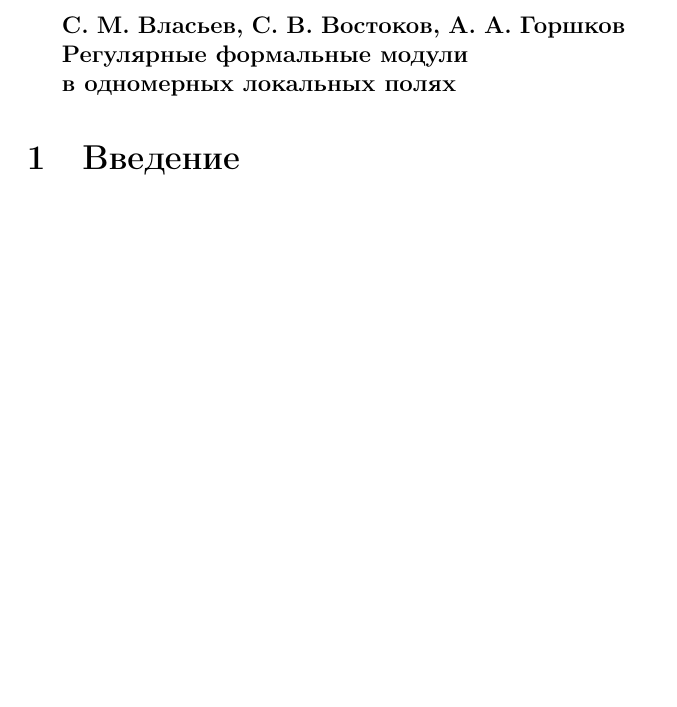
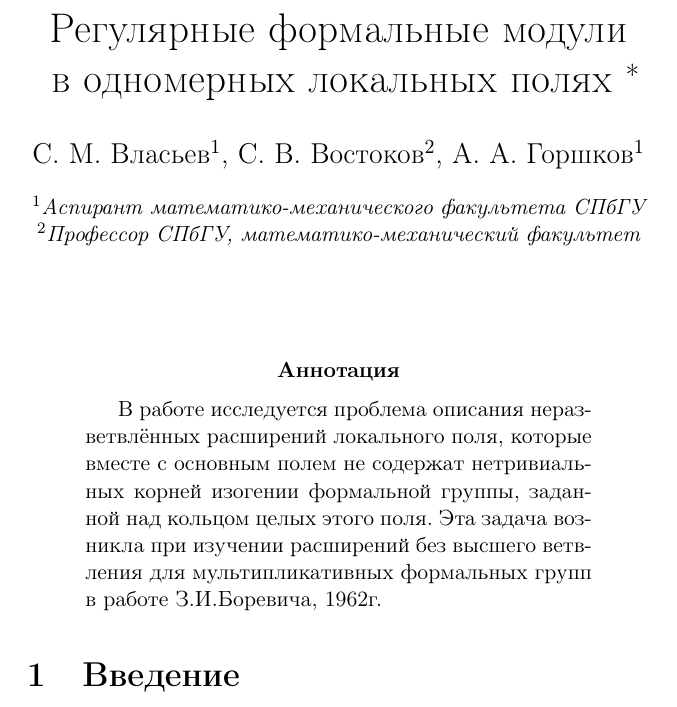
Before and after one commit to svlassiev/Regular-formal-modules-in-complete-multidimentional-fields, a LaTeX paper (first-article/Regular_Formal_Modules_In_Complete_Multidimentional_Fields.tex): part of page 1 of 9, cut so that both start at the same text, the shorter picture padded with empty space. Compiled offline with pdfLaTeX; the source files are stored in an older character set and shown here as Unicode.

Commit message:
Add annotation and additional information about authors.

```diff
--- a/first-article/Regular_Formal_Modules_In_Complete_Multidimentional_Fields.tex
+++ b/first-article/Regular_Formal_Modules_In_Complete_Multidimentional_Fields.tex
@@ -10,6 +10,7 @@
 \usepackage[T2A]{fontenc}
 \usepackage{setspace}
 \usepackage{hyphenat}
+\usepackage[affil-it]{authblk}
 
 \newcommand{\oo}{{\mathfrak{O}}}
 \newcommand{\mm}{{\mathfrak{M}}}
@@ -19,14 +20,8 @@
 \newcommand{\val}{\mathfrak{v}}
 \newcommand{\Teich}{\mathfrak{R}}
 
-\newcommand\thankswithoutmark[1]{
-  \begingroup
-  \renewcommand\thefootnote{}\footnote{#1}
-  \addtocounter{footnote}{-1}
-  \endgroup
-}
-
-\DeclareMathOperator{\End}{End}
+\renewcommand*{\Authands}{, }
+\renewcommand*{\Affilfont}{\small\it}
 
 \theoremstyle{definition}
 \theoremstyle{plain}
@@ -42,4 +38,5 @@
 \DeclareMathOperator{\Ker}{Ker}
 
-\title{Регулярные формальные модули\\ \indent в одномерных локальных полях}
-\author{С. М. Власьев, С. В. Востоков, А. А. Горшков\thankswithoutmark{ Работа выполнена при поддержке гранта РФФИ № 14-01-00393.}}
+\title{Регулярные формальные модули\\ \indent в одномерных локальных полях \thanks{Работа выполнена при поддержке гранта РФФИ № 14-01-00393.}}
+\author[1]{С. М. Власьев}
+\author[2]{С. В. Востоков}
@@ -46,12 +46,13 @@
+\date{}
+
+%\keywords{локальное поле, вполне регулярное локальное поле, формальный модуль, формальная группа}
 
 \begin{document}
+\maketitle
 
-\makeatletter
-\textbf{\@author}
-
-\ArticleTitle{\@title}
-\makeatother
-
+\begin{abstract}
+В работе исследуется проблема описания неразветвлённых расширений локального поля, которые вместе с основным полем не содержат нетривиальных корней изогении формальной группы, заданной над кольцом целых этого поля. Эта задача возникла при изучении расширений без высшего ветвления для мультипликативных формальных групп в работе З.И.Боревича, 1962г.
+\end{abstract}
 \section{Введение}\label{V}\
 При исследовании нормальных расширений без высшего ветвления возникла задача описания всех неразветвленных расширений локального поля, которые вместе с основным полем являются  {\it регулярными}, то есть не содержащими нетривиальных $p$-х корней из $1$ (где $p$ --- характеристика поля вычетов локального поля). Основное локальное поле при этом называется {\it вполне регулярным}. Эта задача была решена З. И. Боревичем в работе \cite{Bor}. Основной результат этой работы, доказательство которого было упрощено \linebreak Д. К. Фаддеевым, является следующим.
 \begin{thm} \label{th1} (З. И. Боревич, 1962). Для того, чтобы локальное поле $K$ было вполне регулярным, необходимо и достаточно, чтобы показатель ветвления $e$ расширения \linebreak$K/\mathbb{Q}_p$ не делился на $p-1$. \end{thm}
```
Also changed, not shown: first-article/Regular_Formal_Modules_In_Complete_Multidimentional_Fields.pdf, first-article/Regular_Formal_Modules_In_Complete_Multidimentional_Fields.tex (4 more changed lines).
